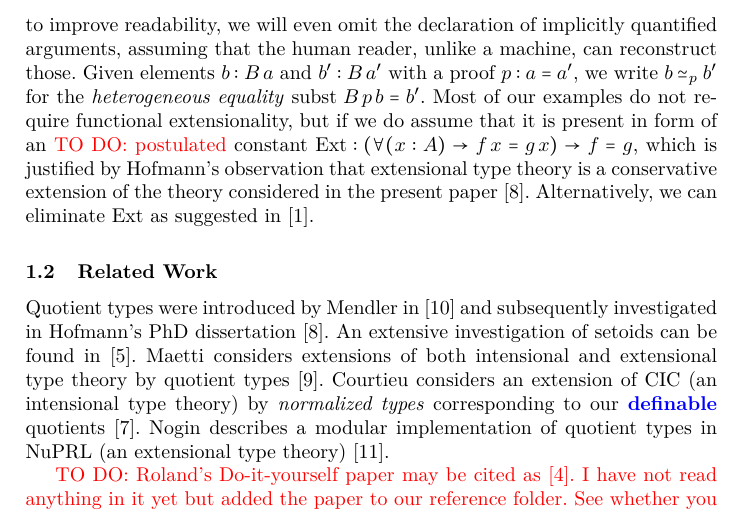
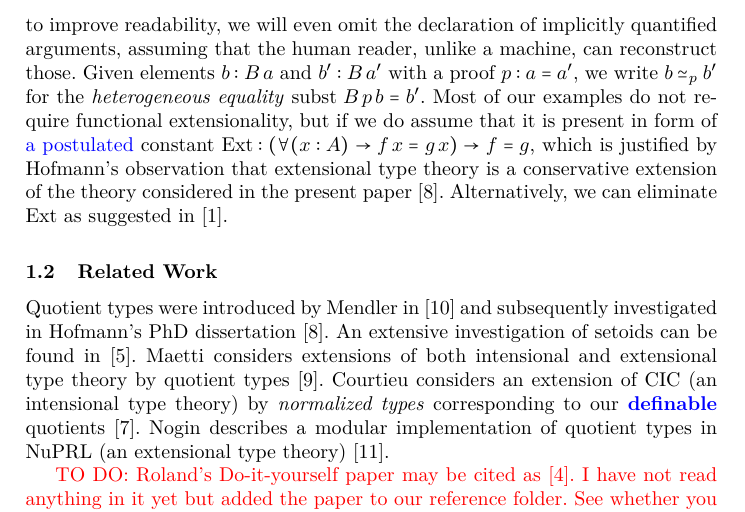
Before and after one commit to zlizta/Definable-quotients, a LaTeX thesis (defquotients.tex): part of page 3 of 23, cut so that both start at the same text. Compiled offline with XeLaTeX.

Commit message:
tiny modif

```diff
--- a/defquotients.tex
+++ b/defquotients.tex
@@ -257,7 +257,7 @@ implicit arguments and to improve readability, we will even omit the
 declaration of implicitly quantified arguments, assuming that the
 human reader, unlike a machine, can reconstruct those. Given elements $b : B\,a$ and $b' : B\,a'$ with a proof $p : a = a'$,
 we write $b \simeq_{p} b'$ for  the \emph{heterogeneous equality} $\subst\,B\,p\,b \equiv b'$. Most of
-our examples do not require functional extensionality, but if we do assume that it is present in form of an \amend[uninterpreted]{\todo{postulated}} constant $\Ext : (\forall(x : A) \to f\,x = g\,x) \to f = g$,
+our examples do not require functional extensionality, but if we do assume that it is present in form of \amend[an uninterpreted]{a postulated} constant $\Ext : (\forall(x : A) \to f\,x = g\,x) \to f = g$,
 which is justified by Hofmann's observation that extensional type
 theory is a conservative extension of the theory considered in the present paper~\cite{hofmann1995thesis}. Alternatively, we can eliminate $\Ext$ as suggested in
 \cite{alti:lics99}.
```
Also changed, not shown: defquotients.pdf.
